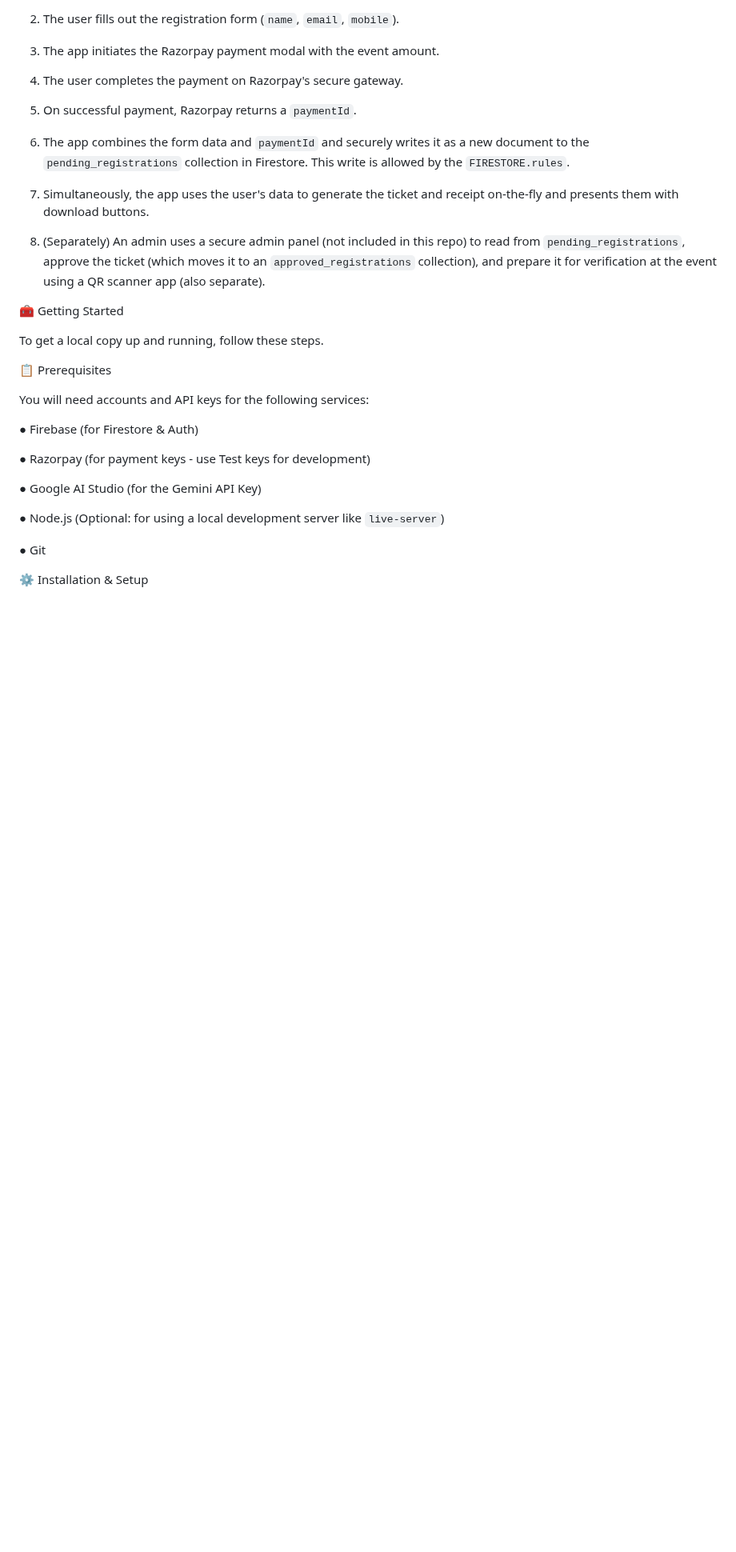
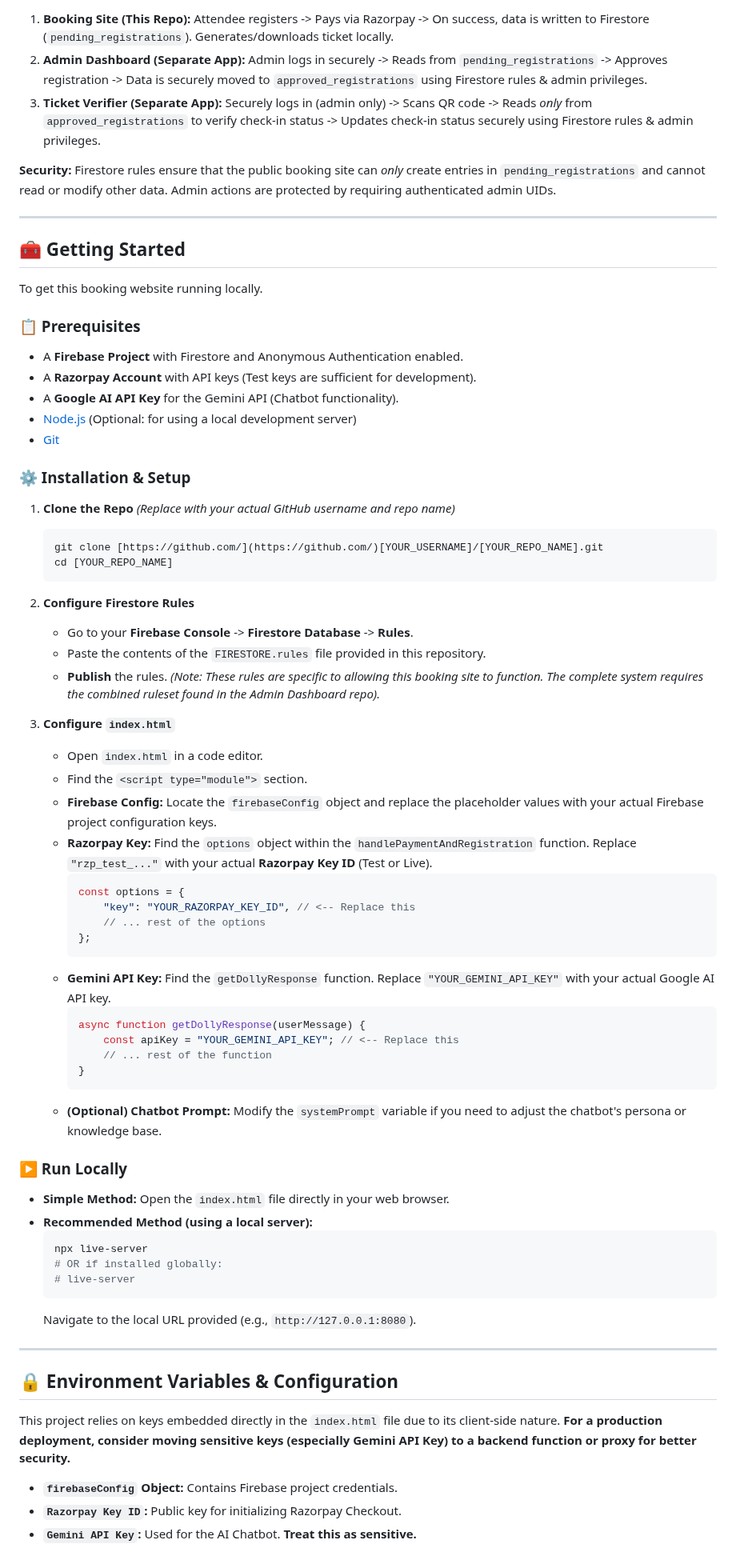
Before and after one commit to suyogsontakke/ignite-2025-website, a Markdown page: README.md, the part around one of its changes. Shown at 80% size. Rendered like a GitHub page; blank space fills up the shorter version.

````diff
--- a/README.md
+++ b/README.md
@@ -115,35 +98,76 @@ It is built with Vanilla JavaScript and Tailwind CSS for a fast, modern, and ful
 
-2. The user fills out the registration form (```name```, ```email```, ```mobile```).
+1.  **Booking Site (This Repo):** Attendee registers -> Pays via Razorpay -> On success, data is written to Firestore (`pending_registrations`). Generates/downloads ticket locally.
+2.  **Admin Dashboard (Separate App):** Admin logs in securely -> Reads from `pending_registrations` -> Approves registration -> Data is securely moved to `approved_registrations` using Firestore rules & admin privileges.
+3.  **Ticket Verifier (Separate App):** Securely logs in (admin only) -> Scans QR code -> Reads *only* from `approved_registrations` to verify check-in status -> Updates check-in status securely using Firestore rules & admin privileges.
 
-3. The app initiates the Razorpay payment modal with the event amount.
+**Security:** Firestore rules ensure that the public booking site can *only* create entries in `pending_registrations` and cannot read or modify other data. Admin actions are protected by requiring authenticated admin UIDs.
 
-4. The user completes the payment on Razorpay's secure gateway.
+---
 
-5. On successful payment, Razorpay returns a ```paymentId```.
+## 🧰 Getting Started
 
-6. The app combines the form data and ```paymentId``` and securely writes it as a new document to the ```pending_registrations``` collection in Firestore. This write is allowed by the ```FIRESTORE.rules```.
+To get this booking website running locally.
 
-7. Simultaneously, the app uses the user's data to generate the ticket and receipt on-the-fly and presents them with download buttons.
+### 📋 Prerequisites
 
-8. (Separately) An admin uses a secure admin panel (not included in this repo) to read from ```pending_registrations```, approve the ticket (which moves it to an ```approved_registrations``` collection), and prepare it for verification at the event using a QR scanner app (also separate).
+* A **Firebase Project** with Firestore and Anonymous Authentication enabled.
+* A **Razorpay Account** with API keys (Test keys are sufficient for development).
+* A **Google AI API Key** for the Gemini API (Chatbot functionality).
+* [Node.js](https://nodejs.org/en/) (Optional: for using a local development server)
+* [Git](https://git-scm.com/downloads)
 
-🧰 Getting Started
+### ⚙️ Installation & Setup
 
-To get a local copy up and running, follow these steps.
+1.  **Clone the Repo**
+    *(Replace with your actual GitHub username and repo name)*
+    ```bash
+    git clone [https://github.com/](https://github.com/)[YOUR_USERNAME]/[YOUR_REPO_NAME].git
+    cd [YOUR_REPO_NAME]
+    ```
 
-📋 Prerequisites
+2.  **Configure Firestore Rules**
+    * Go to your **Firebase Console** -> **Firestore Database** -> **Rules**.
+    * Paste the contents of the `FIRESTORE.rules` file provided in this repository.
+    * **Publish** the rules. *(Note: These rules are specific to allowing *this* booking site to function. The complete system requires the combined ruleset found in the Admin Dashboard repo).*
 
-You will need accounts and API keys for the following services:
+3.  **Configure `index.html`**
+    * Open `index.html` in a code editor.
+    * Find the `<script type="module">` section.
+    * **Firebase Config:** Locate the `firebaseConfig` object and replace the placeholder values with your actual Firebase project configuration keys.
+    * **Razorpay Key:** Find the `options` object within the `handlePaymentAndRegistration` function. Replace `"rzp_test_..."` with your actual **Razorpay Key ID** (Test or Live).
+        ```javascript
+        const options = {
+            "key": "YOUR_RAZORPAY_KEY_ID", // <-- Replace this
+            // ... rest of the options
+        };
+        ```
+    * **Gemini API Key:** Find the `getDollyResponse` function. Replace `"YOUR_GEMINI_API_KEY"` with your actual Google AI API key.
+        ```javascript
+        async function getDollyResponse(userMessage) {
+            const apiKey = "YOUR_GEMINI_API_KEY"; // <-- Replace this
+            // ... rest of the function
+        }
+        ```
+    * **(Optional) Chatbot Prompt:** Modify the `systemPrompt` variable if you need to adjust the chatbot's persona or knowledge base.
 
-● Firebase (for Firestore & Auth)
+### ▶️ Run Locally
 
-● Razorpay (for payment keys - use Test keys for development)
+* **Simple Method:** Open the `index.html` file directly in your web browser.
+* **Recommended Method (using a local server):**
+    ```bash
+    npx live-server
+    # OR if installed globally:
+    # live-server
+    ```
+    Navigate to the local URL provided (e.g., `http://127.0.0.1:8080`).
 
-● Google AI Studio (for the Gemini API Key)
+---
 
-● Node.js (Optional: for using a local development server like ```live-server```)
+## 🔒 Environment Variables & Configuration
 
-● Git
+This project relies on keys embedded directly in the `index.html` file due to its client-side nature. **For a production deployment, consider moving sensitive keys (especially Gemini API Key) to a backend function or proxy for better security.**
 
-⚙️ Installation & Setup
+* **`firebaseConfig` Object:** Contains Firebase project credentials.
+* **`Razorpay Key ID`:** Public key for initializing Razorpay Checkout.
+* **`Gemini API Key`:** Used for the AI Chatbot. **Treat this as sensitive.**
 
````
Also changed, not shown: other parts of README.md (+76 -204 lines).
